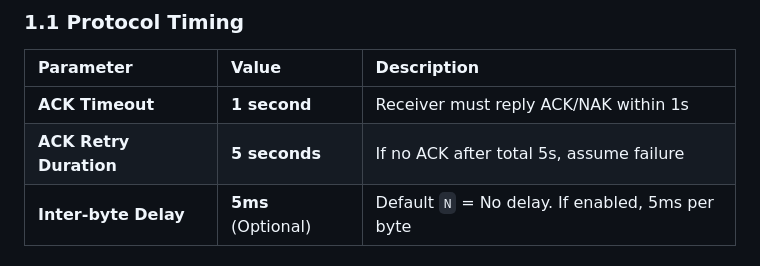
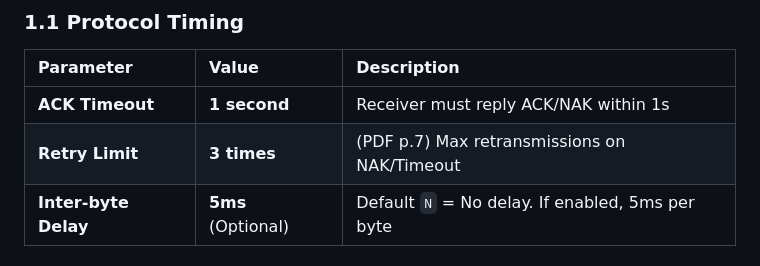
Before and after one commit to M1n9X/ECPay-Sever, a Markdown page: docs/TCB_RS232.md, the part around the change. Rendered like a GitHub page.

```diff
--- a/docs/TCB_RS232.md
+++ b/docs/TCB_RS232.md
@@ -20,7 +20,7 @@
 | Parameter | Value | Description |
 | :--- | :--- | :--- |
 | **ACK Timeout** | **1 second** | Receiver must reply ACK/NAK within 1s |
-| **ACK Retry Duration** | **5 seconds** | If no ACK after total 5s, assume failure |
+| **Retry Limit** | **3 times** | (PDF p.7) Max retransmissions on NAK/Timeout |
 | **Inter-byte Delay** | **5ms** (Optional) | Default `N` = No delay. If enabled, 5ms per byte |
 
 ## 2. Packet Structure (Link Layer)
```
Also changed, not shown: docs/TCB_FSM.md (+32 -19 lines).
